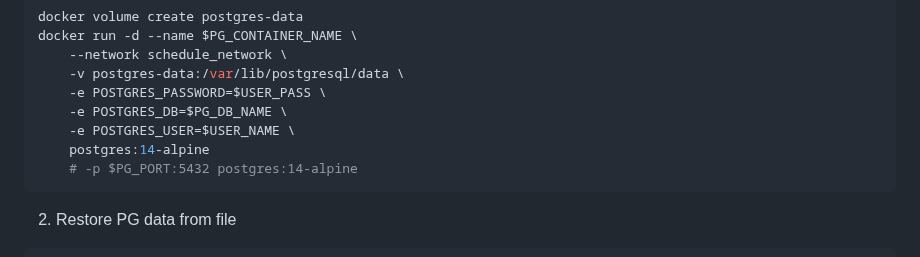
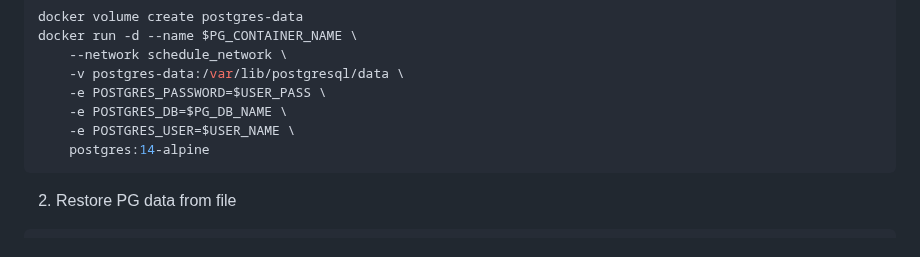
Before and after one commit to magyrka/devops-team-green, a Markdown page: README.md, the part around the change. Rendered like a GitHub page.

````diff
--- a/README.md
+++ b/README.md
@@ -84,7 +84,6 @@ docker run -d --name $PG_CONTAINER_NAME \
 	-e POSTGRES_DB=$PG_DB_NAME \
 	-e POSTGRES_USER=$USER_NAME \
 	postgres:14-alpine
-	# -p $PG_PORT:5432 postgres:14-alpine
 ```
 2. Restore PG data from file
 ```shell
````
